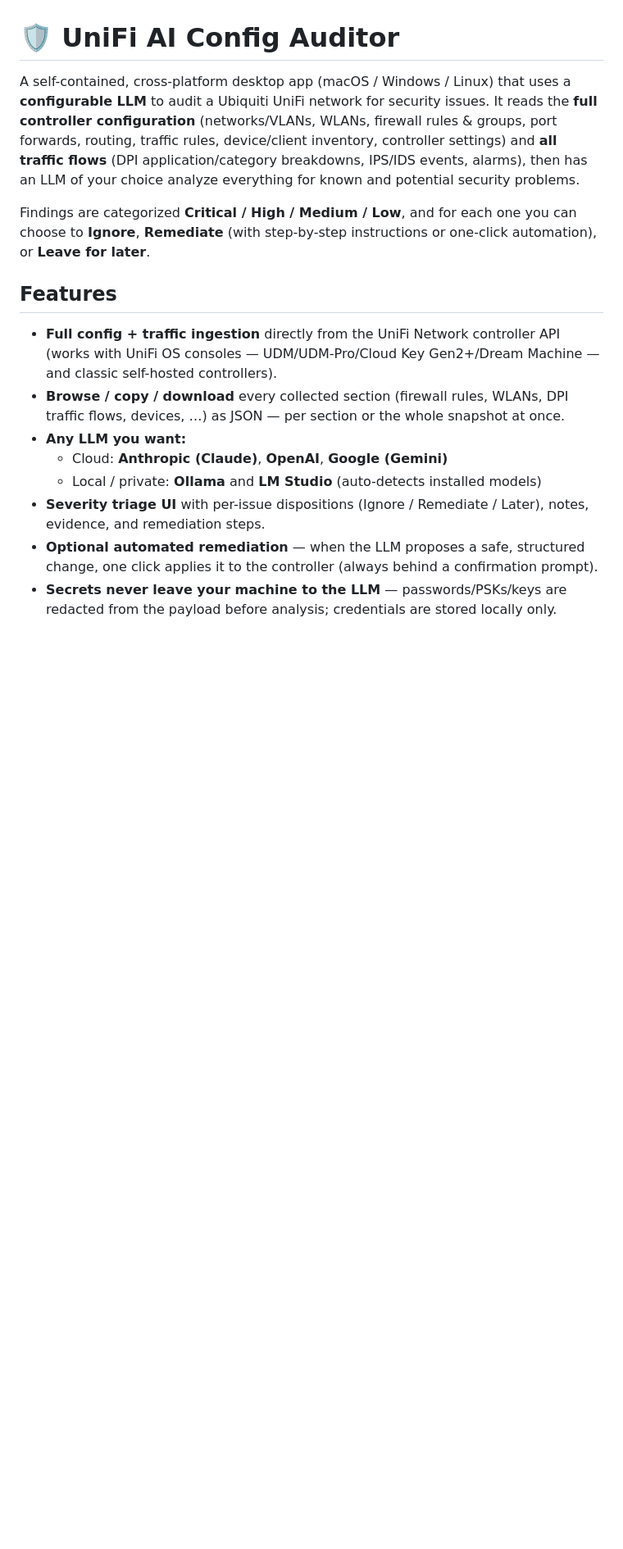
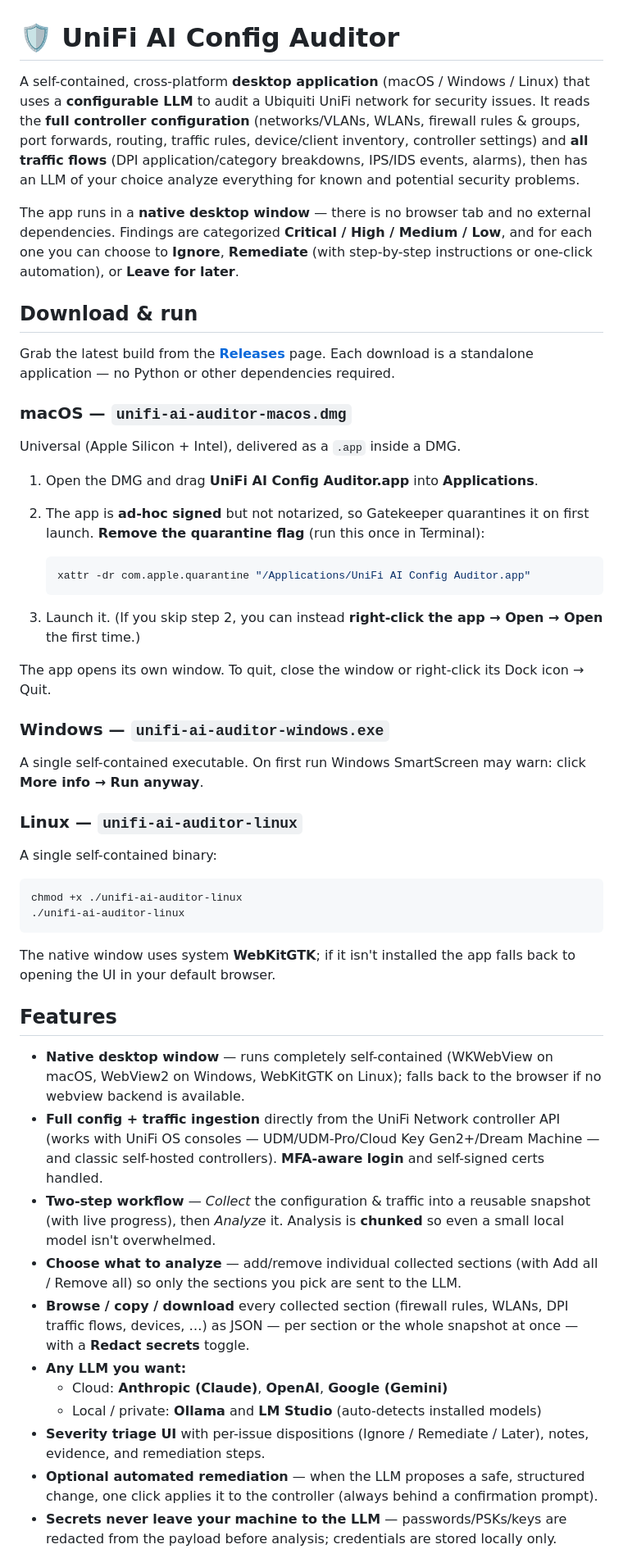
Before and after one commit to focher/unifi-ai-config, a Markdown page: README.md, the part around one of its changes. Shown at 82% size. Drawn GitHub-style; blank space fills up the shorter version.

````diff
--- a/README.md
+++ b/README.md
@@ -1,24 +1,74 @@
 # 🛡️ UniFi AI Config Auditor
 
-A self-contained, cross-platform desktop app (macOS / Windows / Linux) that uses a
-**configurable LLM** to audit a Ubiquiti UniFi network for security issues. It reads
-the **full controller configuration** (networks/VLANs, WLANs, firewall rules &
+A self-contained, cross-platform **desktop application** (macOS / Windows / Linux) that
+uses a **configurable LLM** to audit a Ubiquiti UniFi network for security issues. It
+reads the **full controller configuration** (networks/VLANs, WLANs, firewall rules &
 groups, port forwards, routing, traffic rules, device/client inventory, controller
 settings) and **all traffic flows** (DPI application/category breakdowns, IPS/IDS
 events, alarms), then has an LLM of your choice analyze everything for known and
 potential security problems.
 
-Findings are categorized **Critical / High / Medium / Low**, and for each one you can
-choose to **Ignore**, **Remediate** (with step-by-step instructions or one-click
-automation), or **Leave for later**.
+The app runs in a **native desktop window** — there is no browser tab and no external
+dependencies. Findings are categorized **Critical / High / Medium / Low**, and for each
+one you can choose to **Ignore**, **Remediate** (with step-by-step instructions or
+one-click automation), or **Leave for later**.
+
+## Download & run
+
+Grab the latest build from the [**Releases**](https://github.com/focher/unifi-ai-config/releases/latest)
+page. Each download is a standalone application — no Python or other dependencies
+required.
+
+### macOS — `unifi-ai-auditor-macos.dmg`
+
+Universal (Apple Silicon + Intel), delivered as a `.app` inside a DMG.
+
+1. Open the DMG and drag **UniFi AI Config Auditor.app** into **Applications**.
+2. The app is **ad-hoc signed** but not notarized, so Gatekeeper quarantines it on
+   first launch. **Remove the quarantine flag** (run this once in Terminal):
+
+   ```bash
+   xattr -dr com.apple.quarantine "/Applications/UniFi AI Config Auditor.app"
+   ```
+
+3. Launch it. (If you skip step 2, you can instead **right-click the app → Open →
+   Open** the first time.)
+
+The app opens its own window. To quit, close the window or right-click its Dock icon → Quit.
+
+### Windows — `unifi-ai-auditor-windows.exe`
+
+A single self-contained executable. On first run Windows SmartScreen may warn:
+click **More info → Run anyway**.
+
+### Linux — `unifi-ai-auditor-linux`
+
+A single self-contained binary:
+
+```bash
+chmod +x ./unifi-ai-auditor-linux
+./unifi-ai-auditor-linux
+```
+
+The native window uses system **WebKitGTK**; if it isn't installed the app falls back
+to opening the UI in your default browser.
 
 ## Features
 
+- **Native desktop window** — runs completely self-contained (WKWebView on macOS,
+  WebView2 on Windows, WebKitGTK on Linux); falls back to the browser if no webview
+  backend is available.
 - **Full config + traffic ingestion** directly from the UniFi Network controller API
   (works with UniFi OS consoles — UDM/UDM-Pro/Cloud Key Gen2+/Dream Machine — and
-  classic self-hosted controllers).
+  classic self-hosted controllers). **MFA-aware login** and self-signed certs handled.
+- **Two-step workflow** — *Collect* the configuration & traffic into a reusable
+  snapshot (with live progress), then *Analyze* it. Analysis is **chunked** so even a
+  small local model isn't overwhelmed.
+- **Choose what to analyze** — add/remove individual collected sections (with Add all /
+  Remove all) so only the sections you pick are sent to the LLM.
 - **Browse / copy / download** every collected section (firewall rules, WLANs, DPI
-  traffic flows, devices, …) as JSON — per section or the whole snapshot at once.
+  traffic flows, devices, …) as JSON — per section or the whole snapshot at once — with
+  a **Redact secrets** toggle.
 - **Any LLM you want:**
   - Cloud: **Anthropic (Claude)**, **OpenAI**, **Google (Gemini)**
   - Local / private: **Ollama** and **LM Studio** (auto-detects installed models)
````
Also changed, not shown: other parts of README.md (+55 -67 lines).
